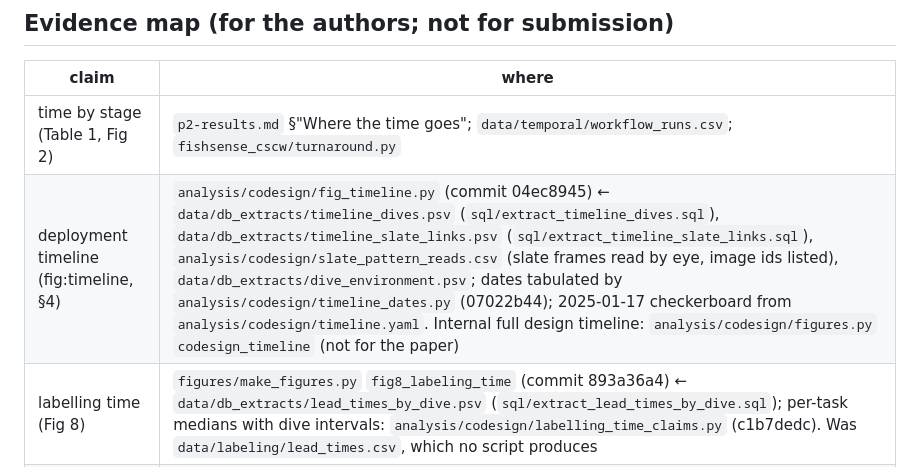
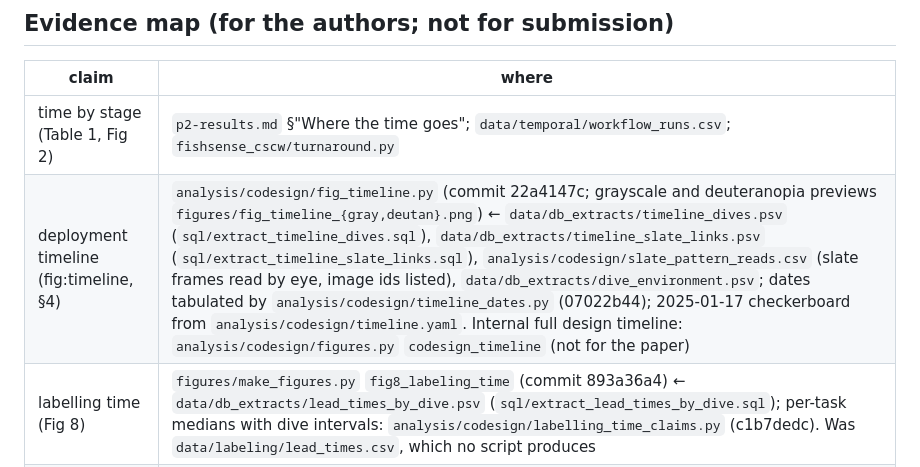
Before and after one commit to UCSD-E4E/cscw-fishsense2027, a Markdown page: PAPER.md, the part around the change. Drawn GitHub-style.

```diff
--- a/PAPER.md
+++ b/PAPER.md
@@ -601,7 +601,7 @@ clustered dives have above-average frame coverage, so this is optimistic.
 | claim | where |
 |---|---|
 | time by stage (Table 1, Fig 2) | `p2-results.md` §"Where the time goes"; `data/temporal/workflow_runs.csv`; `fishsense_cscw/turnaround.py` |
-| deployment timeline (fig:timeline, §4) | `analysis/codesign/fig_timeline.py` (commit 04ec8945) ← `data/db_extracts/timeline_dives.psv` (`sql/extract_timeline_dives.sql`), `data/db_extracts/timeline_slate_links.psv` (`sql/extract_timeline_slate_links.sql`), `analysis/codesign/slate_pattern_reads.csv` (slate frames read by eye, image ids listed), `data/db_extracts/dive_environment.psv`; dates tabulated by `analysis/codesign/timeline_dates.py` (07022b44); 2025-01-17 checkerboard from `analysis/codesign/timeline.yaml`. Internal full design timeline: `analysis/codesign/figures.py` `codesign_timeline` (not for the paper) |
+| deployment timeline (fig:timeline, §4) | `analysis/codesign/fig_timeline.py` (commit 22a4147c; grayscale and deuteranopia previews `figures/fig_timeline_{gray,deutan}.png`) ← `data/db_extracts/timeline_dives.psv` (`sql/extract_timeline_dives.sql`), `data/db_extracts/timeline_slate_links.psv` (`sql/extract_timeline_slate_links.sql`), `analysis/codesign/slate_pattern_reads.csv` (slate frames read by eye, image ids listed), `data/db_extracts/dive_environment.psv`; dates tabulated by `analysis/codesign/timeline_dates.py` (07022b44); 2025-01-17 checkerboard from `analysis/codesign/timeline.yaml`. Internal full design timeline: `analysis/codesign/figures.py` `codesign_timeline` (not for the paper) |
 | labelling time (Fig 8) | `figures/make_figures.py` `fig8_labeling_time` (commit 893a36a4) ← `data/db_extracts/lead_times_by_dive.psv` (`sql/extract_lead_times_by_dive.sql`); per-task medians with dive intervals: `analysis/codesign/labelling_time_claims.py` (c1b7dedc). Was `data/labeling/lead_times.csv`, which no script produces |
 | anchoring, 87% | `p2-results.md` T1/T2; `annotation_analysis/laser_label_pairs.ipynb` |
 | frames per animal, range | `p2-results.md` T7 |
```
